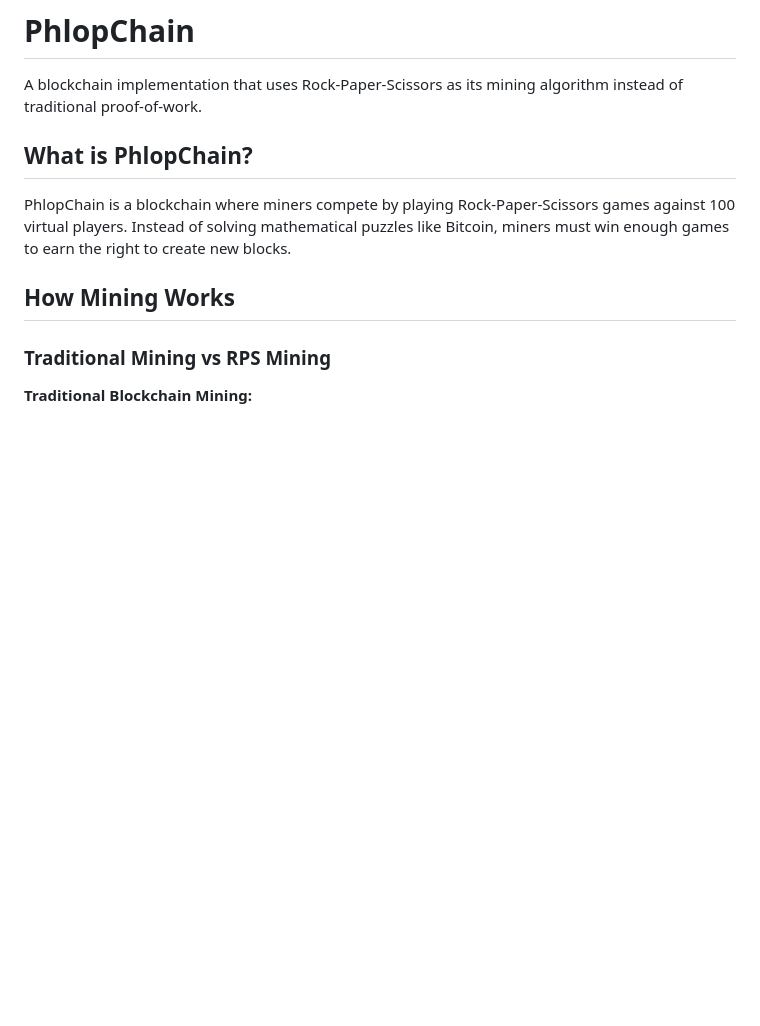
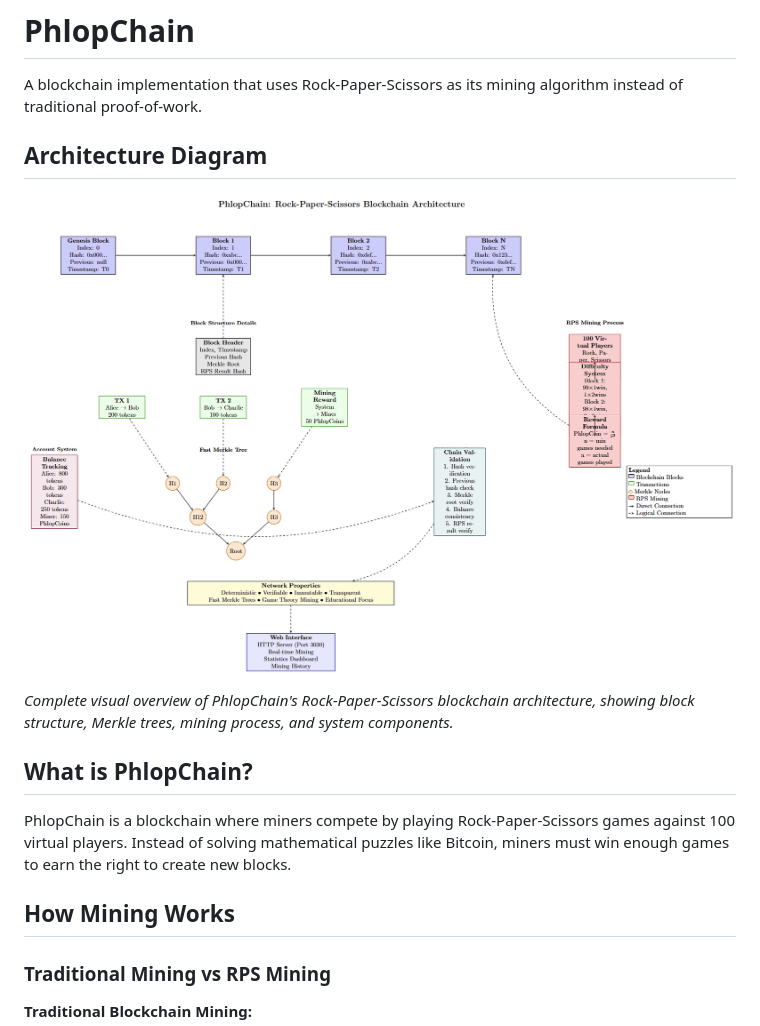
Before and after one commit to PhilipNaveen/PhlopChain, a Markdown page: README.md, the part around the change. Drawn GitHub-style; pictures changed too: blockchain_architecture.png (added); blank space fills up the shorter version.

```diff
--- a/README.md
+++ b/README.md
@@ -1,6 +1,12 @@
 # PhlopChain
 
 A blockchain implementation that uses Rock-Paper-Scissors as its mining algorithm instead of traditional proof-of-work.
+
+## Architecture Diagram
+
+![PhlopChain Architecture](blockchain_architecture.png)
+
+*Complete visual overview of PhlopChain's Rock-Paper-Scissors blockchain architecture, showing block structure, Merkle trees, mining process, and system components.*
 
 ## What is PhlopChain?
 
```
